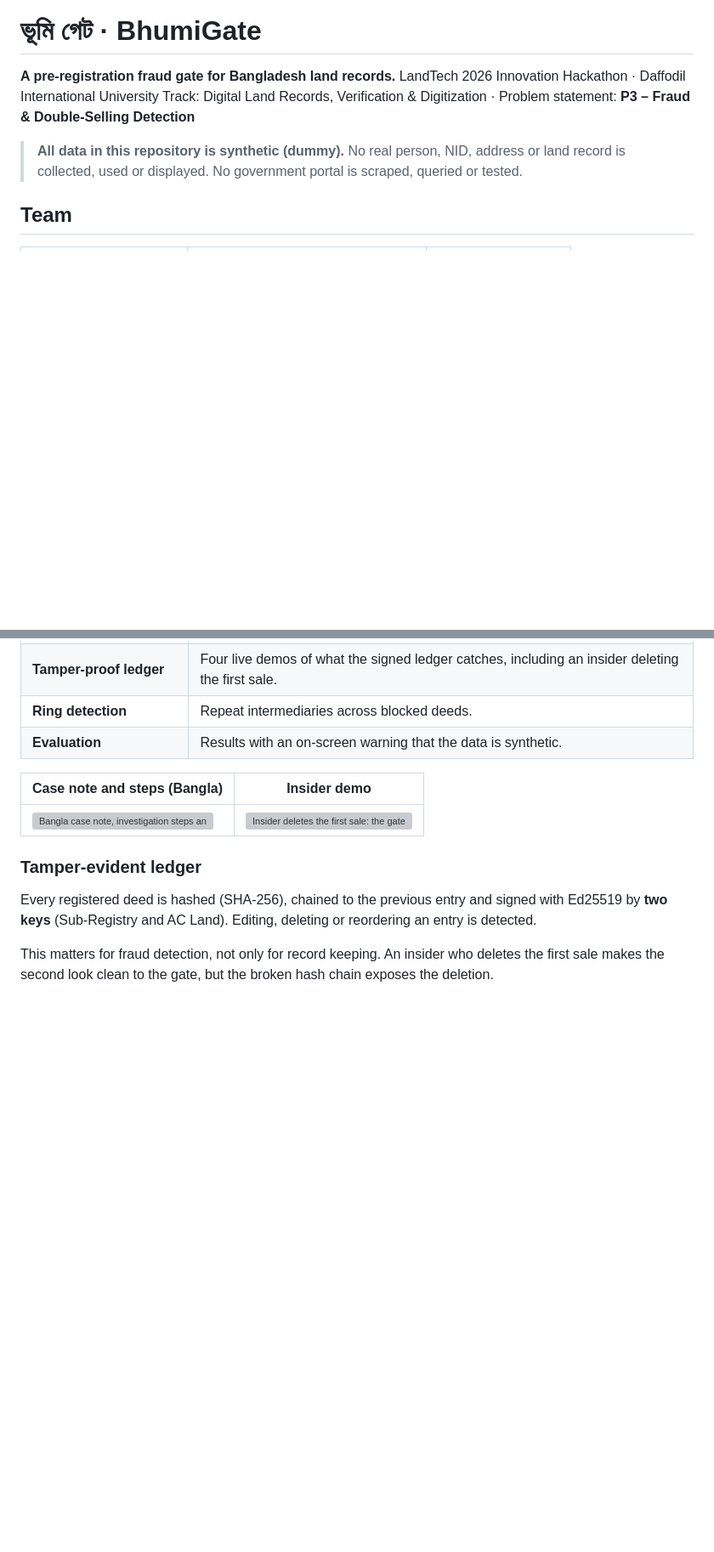
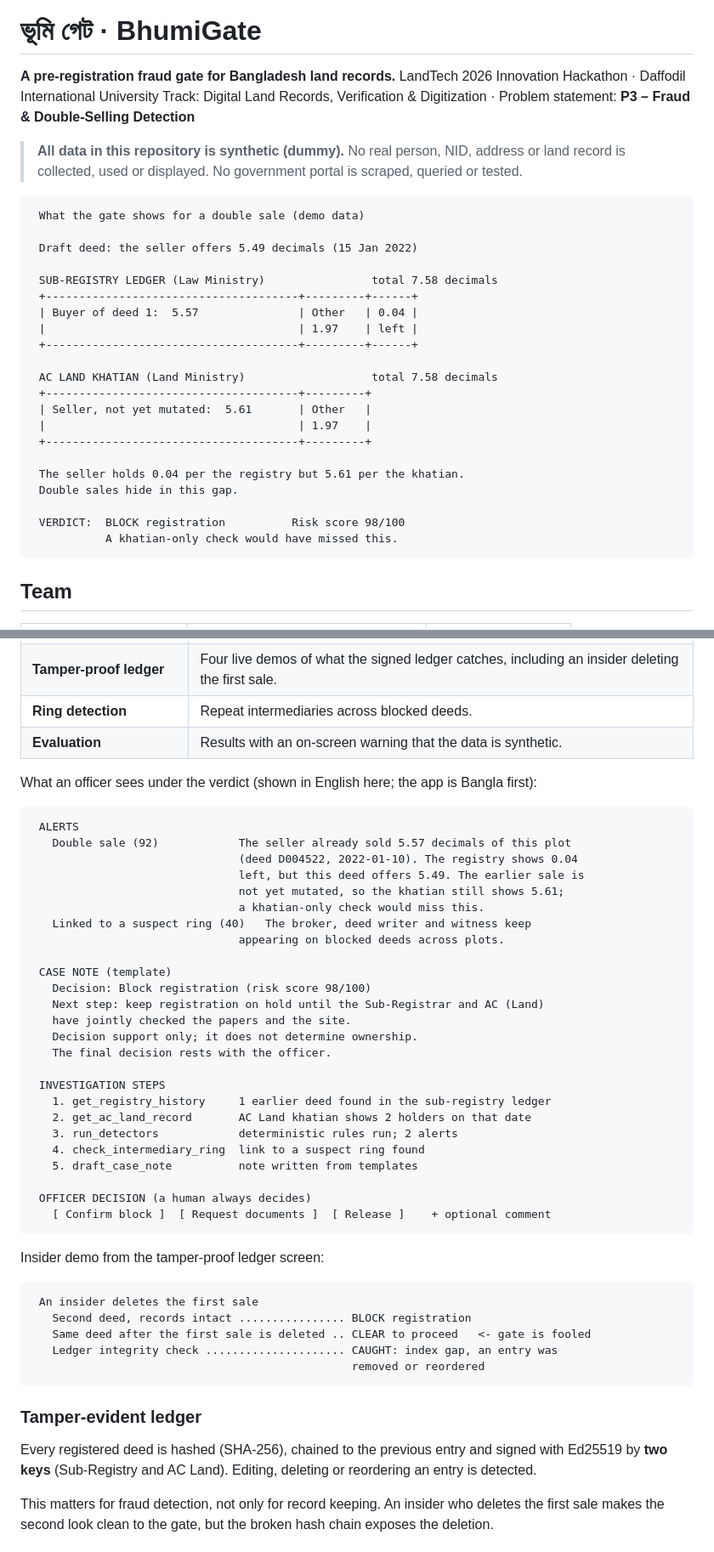
Before and after one commit to mndurjoysaha2002-boop/Project-1, a Markdown page: bhumigate/README.md, 2 parts joined by grey strips. Shown at 85% size. Rendered like a GitHub page; blank space fills up the shorter version; grey boxes are pictures that could not be loaded.

````diff
--- a/bhumigate/README.md
+++ b/bhumigate/README.md
@@ -6,7 +6,29 @@ Track: Digital Land Records, Verification & Digitization · Problem statement: *
 
 > **All data in this repository is synthetic (dummy).** No real person, NID, address or land record is collected, used or displayed. No government portal is scraped, queried or tested.
 
+```
+ What the gate shows for a double sale (demo data)
 
+ Draft deed: the seller offers 5.49 decimals (15 Jan 2022)
+
+ SUB-REGISTRY LEDGER (Law Ministry)                total 7.58 decimals
+ +--------------------------------------+---------+------+
+ | Buyer of deed 1:  5.57               | Other   | 0.04 |
+ |                                      | 1.97    | left |
+ +--------------------------------------+---------+------+
+
+ AC LAND KHATIAN (Land Ministry)                   total 7.58 decimals
+ +--------------------------------------+---------+
+ | Seller, not yet mutated:  5.61       | Other   |
+ |                                      | 1.97    |
+ +--------------------------------------+---------+
+
+ The seller holds 0.04 per the registry but 5.61 per the khatian.
+ Double sales hide in this gap.
+
+ VERDICT:  BLOCK registration          Risk score 98/100
+           A khatian-only check would have missed this.
+```
 
 ## Team
 
@@ -66,9 +88,45 @@ Score = highest alert severity + 0.15 × the rest. BLOCK at 70 or more, HOLD at
 | **Ring detection** | Repeat intermediaries across blocked deeds. |
 | **Evaluation** | Results with an on-screen warning that the data is synthetic. |
 
-| Case note and steps (Bangla) | Insider demo |
-|---|---|
-| ![Bangla case note, investigation steps and officer decision](docs/screenshots/02-case-note-bangla.png) | ![Insider deletes the first sale: the gate shows clear, the ledger check catches it](docs/screenshots/05-ledger-insider-demo.png) |
+What an officer sees under the verdict (shown in English here; the app is Bangla first):
+
+```
+ ALERTS
+   Double sale (92)            The seller already sold 5.57 decimals of this plot
+                               (deed D004522, 2022-01-10). The registry shows 0.04
+                               left, but this deed offers 5.49. The earlier sale is
+                               not yet mutated, so the khatian still shows 5.61;
+                               a khatian-only check would miss this.
+   Linked to a suspect ring (40)   The broker, deed writer and witness keep
+                               appearing on blocked deeds across plots.
+
+ CASE NOTE (template)
+   Decision: Block registration (risk score 98/100)
+   Next step: keep registration on hold until the Sub-Registrar and AC (Land)
+   have jointly checked the papers and the site.
+   Decision support only; it does not determine ownership.
+   The final decision rests with the officer.
+
+ INVESTIGATION STEPS
+   1. get_registry_history     1 earlier deed found in the sub-registry ledger
+   2. get_ac_land_record       AC Land khatian shows 2 holders on that date
+   3. run_detectors            deterministic rules run; 2 alerts
+   4. check_intermediary_ring  link to a suspect ring found
+   5. draft_case_note          note written from templates
+
+ OFFICER DECISION (a human always decides)
+   [ Confirm block ]  [ Request documents ]  [ Release ]    + optional comment
+```
+
+Insider demo from the tamper-proof ledger screen:
+
+```
+ An insider deletes the first sale
+   Second deed, records intact ................ BLOCK registration
+   Same deed after the first sale is deleted .. CLEAR to proceed   <- gate is fooled
+   Ledger integrity check ..................... CAUGHT: index gap, an entry was
+                                                removed or reordered
+```
 
 ### Tamper-evident ledger
 
````
Also changed, not shown: other parts of bhumigate/README.md (+12 -2 lines).
